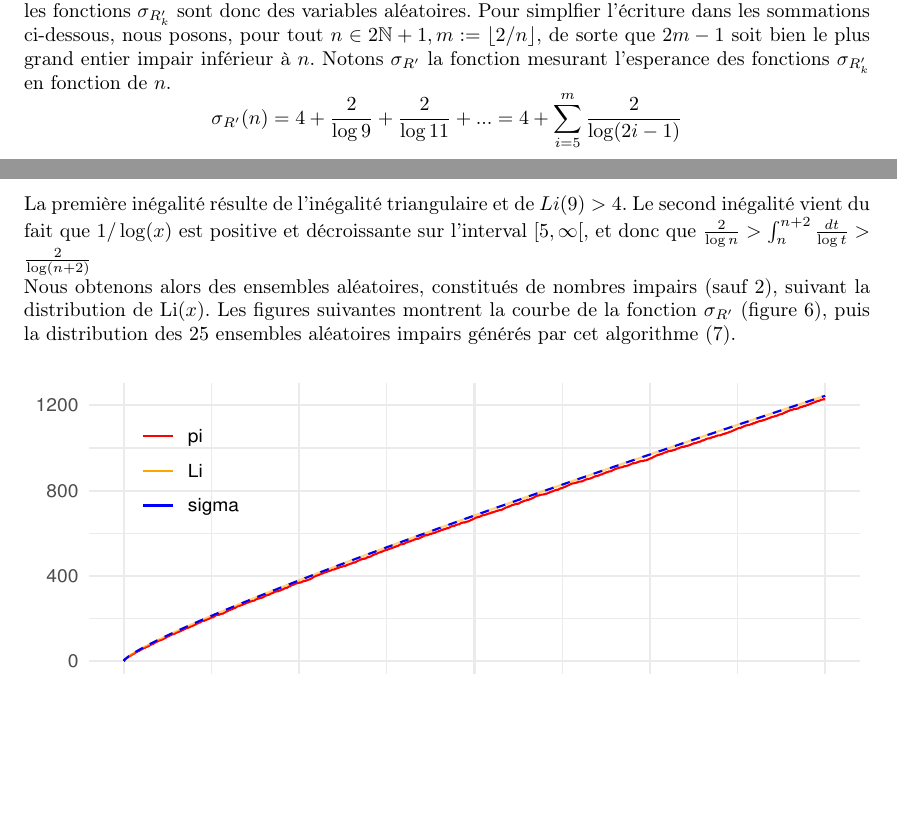
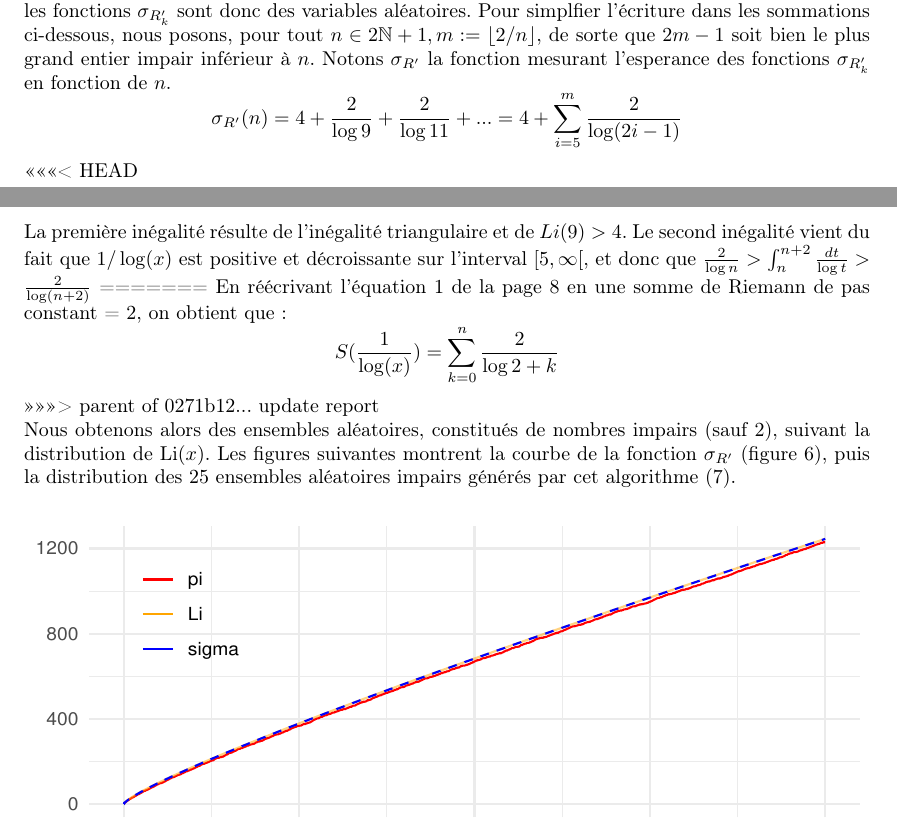
Before and after one commit to MathExpSML/PrimeVsRandom, a LaTeX paper (report/report.tex, which reads report/sections/odd_prob_approach.tex): two parts of pages 10 and 11 of 20, joined at a grey line, cut so that both start at the same text, the shorter picture padded with empty space. Compiled offline with pdfLaTeX.

Commit message:
Revert "update report"
This reverts commit 0271b1273c37328eff1168ad1c512e100f01e2b4.

```diff
--- a/report/sections/odd_prob_approach.tex
+++ b/report/sections/odd_prob_approach.tex
@@ -30,6 +30,7 @@ Notons $\sigma_{R'}$ la fonction mesurant l'esperance des fonctions $\sigma_{R'_
 = 4 + \sum_{i=5}^m \frac{2}{\log (2i-1)}
 \]
 
+<<<<<<< HEAD
 %Nous allons maintenant définir, pour un certain $n \in 2\mathbb{N}-1, n \geq 5$, la fonction $g(n)$ comme un fonction en escalier de pas constant = 2:
 %\[
 %Li(n) =
@@ -71,6 +72,12 @@ L'erreur entre l'esperance de $\sigma_{R'}(n)$ et Li$(n)$ peut aussi être born
 \end{aligned} \]
 La première inégalité résulte de l'inégalité triangulaire et de $Li(9) > 4$. Le second inégalité vient du fait que $1/\log(x)$ est positive et décroissante sur l'interval $[5,\infty[$,
 et donc que $\frac{2}{\log n} > \int_n^{n+2}\frac{dt}{\log t} > \frac{2}{\log (n+2)}$
+=======
+En réécrivant l'équation \ref{eq:SommeDeRiemann} de la page \pageref{eq:SommeDeRiemann} en une somme de Riemann de pas constant = 2, on obtient que:
+\[
+S(\frac{1}{\log(x)}) = \sum_{k=0}^{n}\frac{2}{\log 2+k}
+\]
+>>>>>>> parent of 0271b12... update report
 
 Nous obtenons alors des ensembles aléatoires, constitués de nombres impairs (sauf 2), suivant la distribution de Li$(x)$.
 Les figures suivantes montrent la courbe de la fonction $\sigma_{R'}$ (figure \ref{fig:comparison_sigma_prob}), puis la distribution des 25 ensembles aléatoires impairs générés par cet algorithme (\ref{fig:prob_sample_odd}).
```
